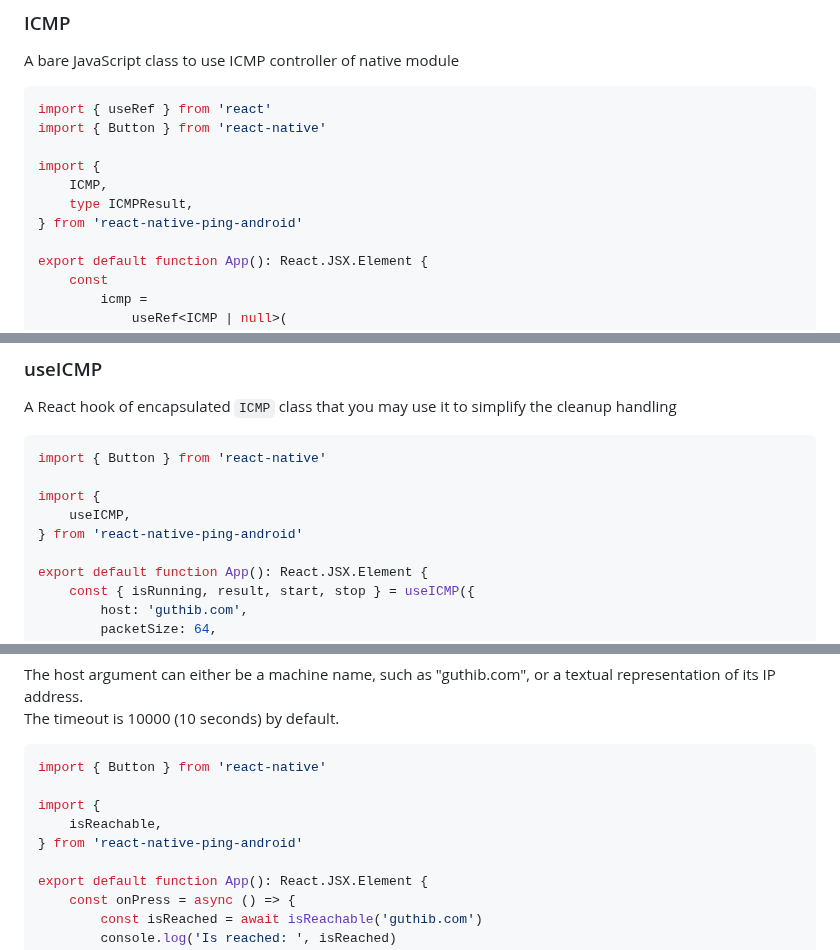
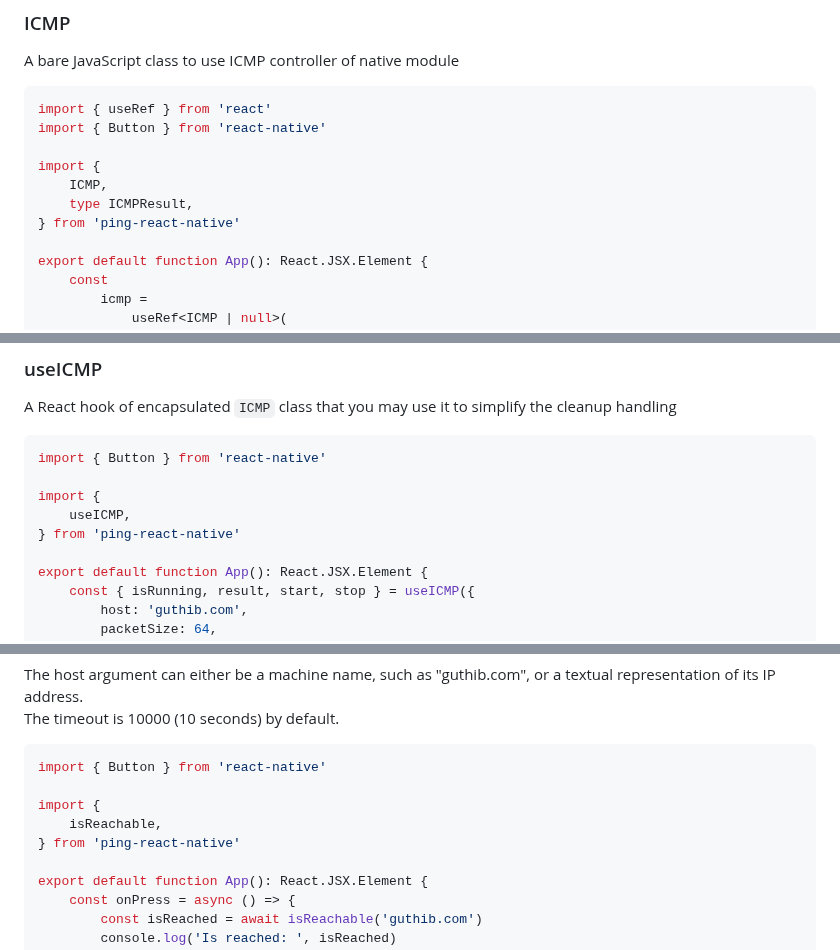
Before and after one commit to RakaDoank/ping-react-native, a Markdown page: README.md, 3 parts joined by grey strips. Drawn GitHub-style.

```diff
--- a/README.md
+++ b/README.md
@@ -77,7 +76,7 @@ import { Button } from 'react-native'
 import {
     ICMP,
     type ICMPResult,
-} from 'react-native-ping-android'
+} from 'ping-react-native'
 
 export default function App(): React.JSX.Element {
     const
@@ -162,7 +161,7 @@ import { Button } from 'react-native'
 
 import {
     useICMP,
-} from 'react-native-ping-android'
+} from 'ping-react-native'
 
 export default function App(): React.JSX.Element {
     const { isRunning, result, start, stop } = useICMP({
@@ -220,7 +219,7 @@ import { Button } from 'react-native'
 
 import {
     isReachable,
-} from 'react-native-ping-android'
+} from 'ping-react-native'
 
 export default function App(): React.JSX.Element {
     const onPress = async () => {
```
Also changed, not shown: other parts of README.md (+1 -2 lines).
